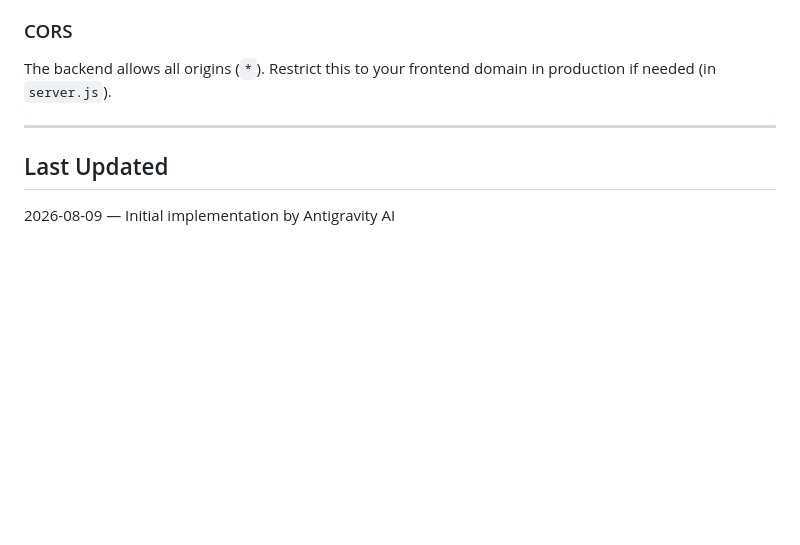
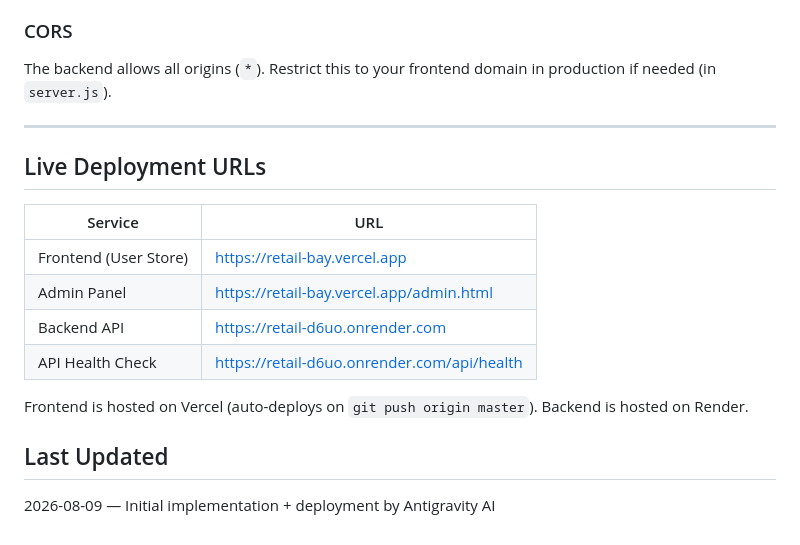
Before and after one commit to Prabhakar0tenn/retail, a Markdown page: context.md, the part around the change. Drawn GitHub-style; blank space fills up the shorter version.

Commit message:
docs: add live deployment URLs to context.md

```diff
--- a/context.md
+++ b/context.md
@@ -143,5 +143,17 @@ The backend allows all origins (`*`). Restrict this to your frontend domain in p
 
 ---
 
+## Live Deployment URLs
+
+| Service | URL |
+|---------|-----|
+| Frontend (User Store) | https://retail-bay.vercel.app |
+| Admin Panel | https://retail-bay.vercel.app/admin.html |
+| Backend API | https://retail-d6uo.onrender.com |
+| API Health Check | https://retail-d6uo.onrender.com/api/health |
+
+Frontend is hosted on Vercel (auto-deploys on `git push origin master`).
+Backend is hosted on Render.
+
 ## Last Updated
-2026-08-09 — Initial implementation by Antigravity AI
+2026-08-09 — Initial implementation + deployment by Antigravity AI
```
